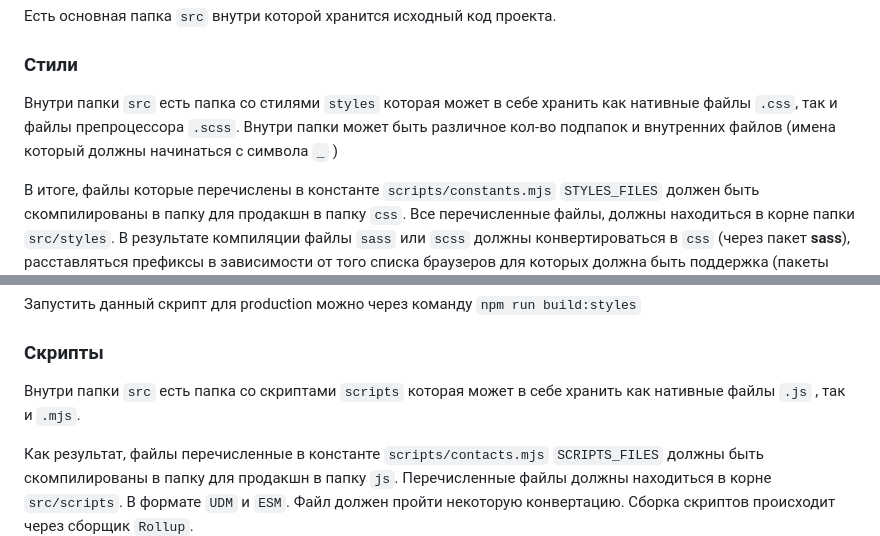
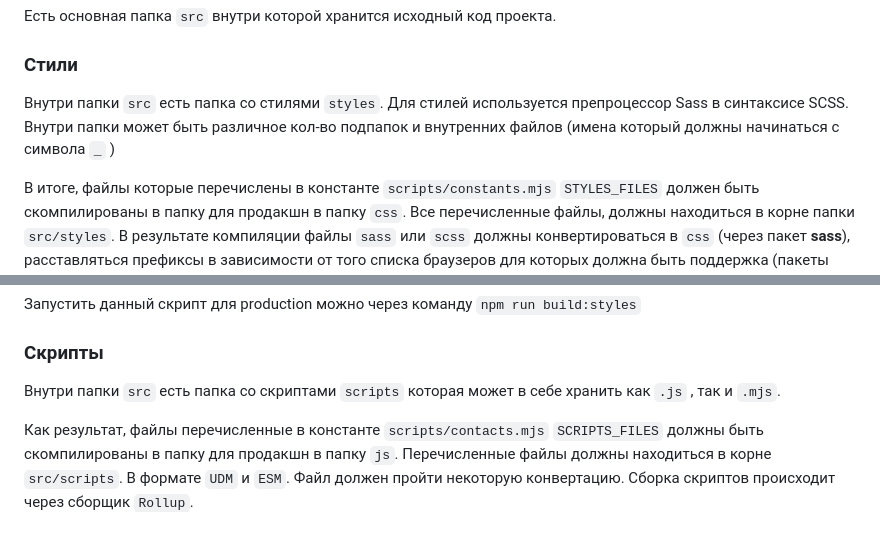
Before and after one commit to rfkhusnutdinov/template, a Markdown page: README.md, 2 parts joined by grey strips. GitHub-like rendering.

```diff
--- a/README.md
+++ b/README.md
@@ -21,7 +21,7 @@
 
 ### Стили
 
-Внутри папки `src` есть папка со стилями `styles` которая может в себе хранить как нативные файлы `.css`, так и файлы препроцессора `.scss`. Внутри папки может быть различное кол-во подпапок и внутренних файлов (имена который должны начинаться с символа `_` )
+Внутри папки `src` есть папка со стилями `styles`. Для стилей используется препроцессор Sass в синтаксисе SCSS. Внутри папки может быть различное кол-во подпапок и внутренних файлов (имена который должны начинаться с символа `_` )
 
 В итоге, файлы которые перечислены в константе `scripts/constants.mjs` `STYLES_FILES` должен быть скомпилированы в папку для продакшн в папку `css`. Все перечисленные файлы, должны находиться в корне папки `src/styles`. В результате компиляции файлы `sass` или `scss` должны конвертироваться в `css` (через пакет **sass**), расставляться префиксы в зависимости от того списка браузеров для которых должна быть поддержка (пакеты **postcss** и **autoprefixer**). Стили должны пройти обработку, убраны все лишние элементы, комментарии, объединены стили и т.д. (например, пакет **cssnano**) В итоге каждый указанный файл должен быть сохранен в папке для продакшн `css` в двух форматах: сжатом `.min.css` и обычном `.css`.
 
@@ -37,7 +37,7 @@ src/styles/plugin.scss --> sass --> postcss --> autoprefixer --> cssnano --> [di
 
 ### Скрипты
 
-Внутри папки `src` есть папка со скриптами `scripts` которая может в себе хранить как нативные файлы `.js` , так и `.mjs`.
+Внутри папки `src` есть папка со скриптами `scripts` которая может в себе хранить как `.js` , так и `.mjs`.
 
 Как результат, файлы перечисленные в константе `scripts/contacts.mjs` `SCRIPTS_FILES` должны быть скомпилированы в папку для продакшн в папку `js`. Перечисленные файлы должны находиться в корне `src/scripts`. В формате `UDM` и `ESM`. Файл должен пройти некоторую конвертацию. Сборка скриптов происходит через сборщик `Rollup`.
 
```
